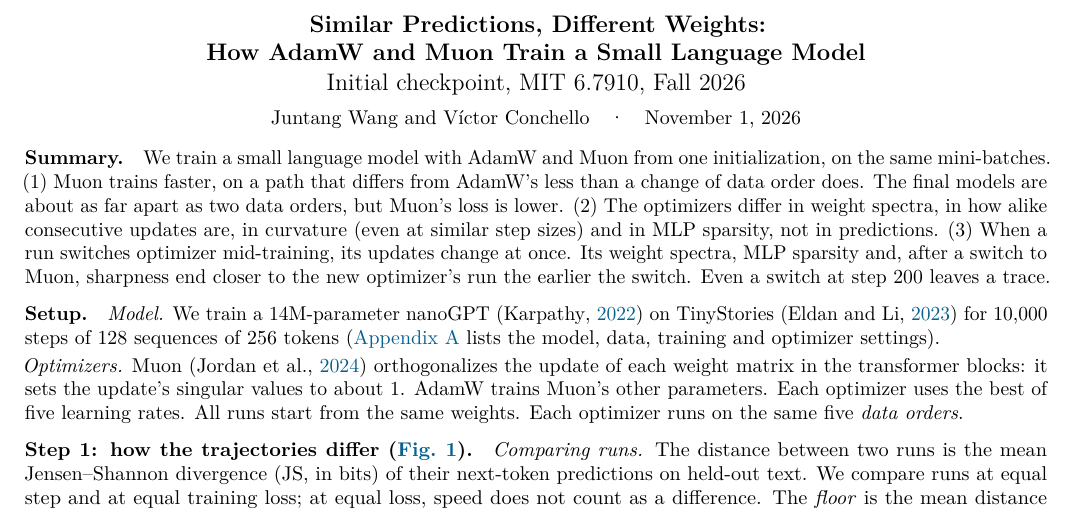
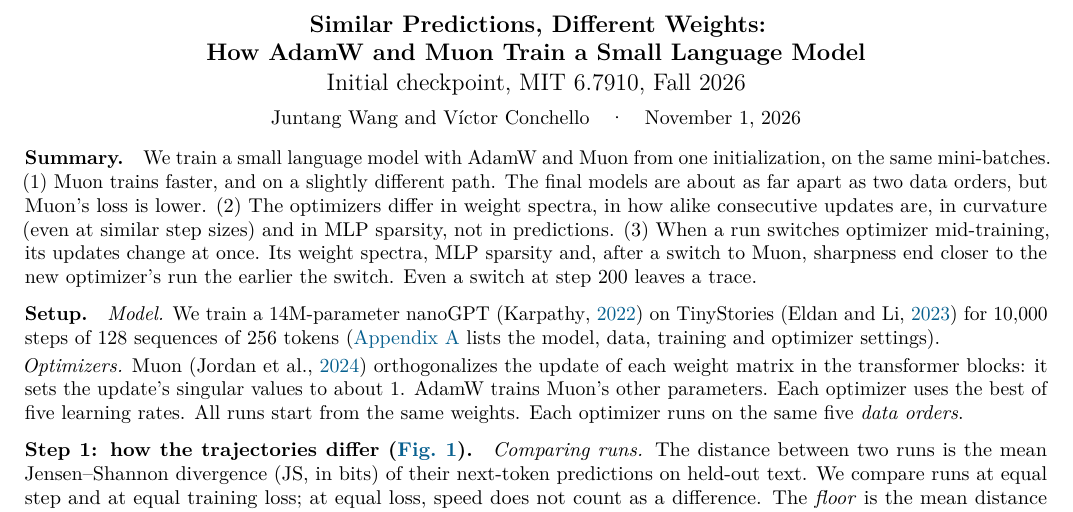
Before and after one commit to qqgjyx/MIT-6.7910, a LaTeX document (report/checkpoint.tex): part of page 1 of 6, cut so that both start at the same text. Compiled offline with pdfLaTeX.

Commit message:
Checkpoint Summary (1): faster, and on a slightly different path

```diff
--- a/report/checkpoint.tex
+++ b/report/checkpoint.tex
@@ -36,7 +36,7 @@
 \vspace{-0.8em}
 
 \paragraph{Summary.} We train a small language model with AdamW and Muon from one initialization, on the same
-mini-batches. (1)~Muon trains faster, on a path that differs from AdamW's less than a change of data order does. The
+mini-batches. (1)~Muon trains faster, and on a slightly different path. The
 final models are about as far apart as two data orders, but Muon's loss is lower. (2)~The optimizers differ in weight
 spectra, in how alike consecutive updates are, in curvature (even at similar step sizes) and in MLP sparsity, not in
 predictions. (3)~When a run switches optimizer mid-training, its updates change at once. Its weight spectra, MLP
```
Also changed, not shown: report/checkpoint.pdf.
